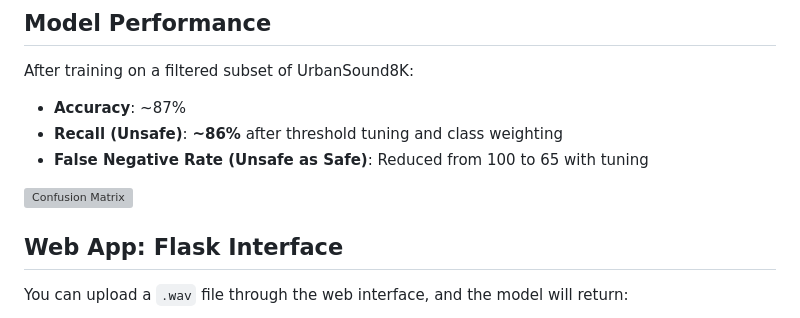
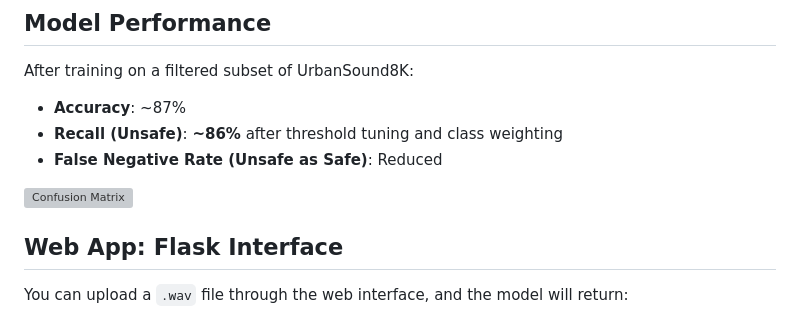
Before and after one commit to NeginAz/Public_Safety_Sound_Classifier, a Markdown page: README.md, the part around the change printed below. Rendered like a GitHub page; grey boxes are pictures that could not be loaded.

```diff
--- a/README.md
+++ b/README.md
@@ -44,10 +44,9 @@ After training on a filtered subset of UrbanSound8K:
 
 - **Accuracy**: ~87%
 - **Recall (Unsafe)**: **~86%** after threshold tuning and class weighting
-- **False Negative Rate (Unsafe as Safe)**: Reduced from 100 to 65 with tuning
+- **False Negative Rate (Unsafe as Safe)**: Reduced
 
 ![Confusion Matrix](confusion_matrix.png)
-
 
 ## Web App: Flask Interface
 
```
Also changed, not shown: other parts of README.md (+1 -1 lines), images/confusion_matrix.png, 3 other files.
